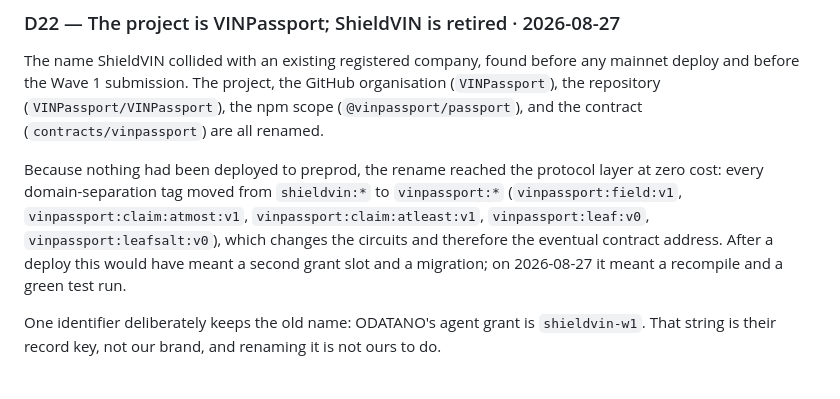
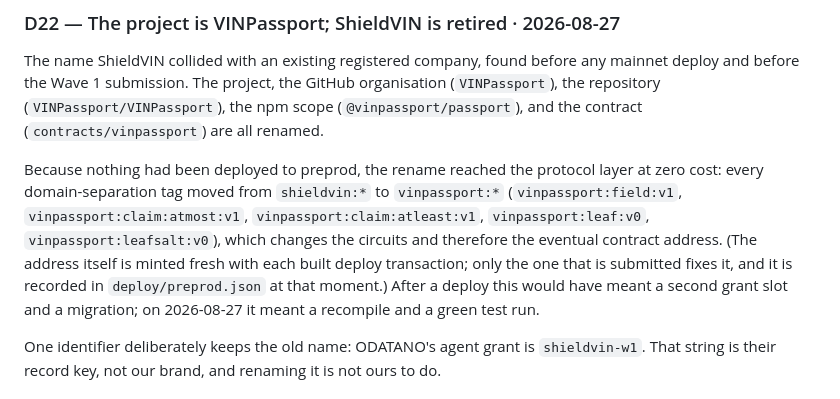
Before and after one commit to ShieldVIN/shieldvin, a Markdown page: docs/DECISIONS.md, the part around the change. Rendered like a GitHub page.

Commit message:
D22: a deploy address is per-build; only the submitted transaction fixes it
Two dry runs of the identical contract produced two different addresses,
so quoting an address before submission was wrong. Measured while at it:
proving the deploy tx takes 4.6s at 369MB peak in wasm.

Co-Authored-By: Claude Fable 5 <noreply@anthropic.com>

```diff
--- a/docs/DECISIONS.md
+++ b/docs/DECISIONS.md
@@ -335,7 +335,9 @@ Because nothing had been deployed to preprod, the rename reached the protocol la
 zero cost: every domain-separation tag moved from `shieldvin:*` to `vinpassport:*`
 (`vinpassport:field:v1`, `vinpassport:claim:atmost:v1`, `vinpassport:claim:atleast:v1`,
 `vinpassport:leaf:v0`, `vinpassport:leafsalt:v0`), which changes the circuits and
-therefore the eventual contract address. After a deploy this would have meant a second
+therefore the eventual contract address. (The address itself is minted fresh with
+each built deploy transaction; only the one that is submitted fixes it, and it is
+recorded in `deploy/preprod.json` at that moment.) After a deploy this would have meant a second
 grant slot and a migration; on 2026-08-27 it meant a recompile and a green test run.
 
 One identifier deliberately keeps the old name: ODATANO's agent grant is `shieldvin-w1`.
```
